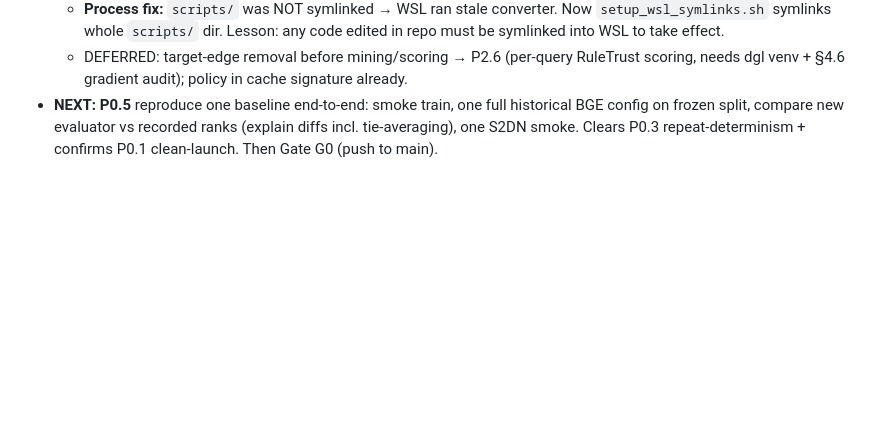
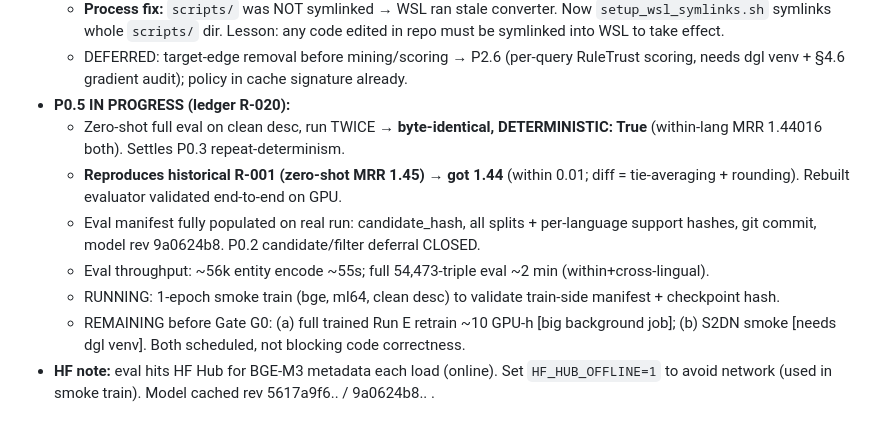
Before and after one commit to RishiiGamer2201/research_kg, a Markdown page: memory.md, the part around the change. Drawn GitHub-style; blank space fills up the shorter version.

```diff
--- a/memory.md
+++ b/memory.md
@@ -39,4 +39,11 @@ Running log. Newest entries at top of each section. Absolute dates.
   - Rule cache: `rule_miner.rule_signature(...)` keys on dataset+train+params+relation2id+target_policy; `ensure_rule_cache` validates signature, re-mines stale. Removed redundant fixed-path pre-set in `train.py:238`. Self-check `python S2DN/SDN/utils/rule_miner.py`.
   - **Process fix:** `scripts/` was NOT symlinked → WSL ran stale converter. Now `setup_wsl_symlinks.sh` symlinks whole `scripts/` dir. Lesson: any code edited in repo must be symlinked into WSL to take effect.
   - DEFERRED: target-edge removal before mining/scoring → P2.6 (per-query RuleTrust scoring, needs dgl venv + §4.6 gradient audit); policy in cache signature already.
-- **NEXT: P0.5** reproduce one baseline end-to-end: smoke train, one full historical BGE config on frozen split, compare new evaluator vs recorded ranks (explain diffs incl. tie-averaging), one S2DN smoke. Clears P0.3 repeat-determinism + confirms P0.1 clean-launch. Then Gate G0 (push to main).
+- **P0.5 IN PROGRESS (ledger R-020):**
+  - Zero-shot full eval on clean desc, run TWICE → **byte-identical, DETERMINISTIC: True** (within-lang MRR 1.44016 both). Settles P0.3 repeat-determinism.
+  - **Reproduces historical R-001 (zero-shot MRR 1.45) → got 1.44** (within 0.01; diff = tie-averaging + rounding). Rebuilt evaluator validated end-to-end on GPU.
+  - Eval manifest fully populated on real run: candidate_hash, all splits + per-language support hashes, git commit, model rev 9a0624b8. P0.2 candidate/filter deferral CLOSED.
+  - Eval throughput: ~56k entity encode ~55s; full 54,473-triple eval ~2 min (within+cross-lingual).
+  - RUNNING: 1-epoch smoke train (bge, ml64, clean desc) to validate train-side manifest + checkpoint hash.
+  - REMAINING before Gate G0: (a) full trained Run E retrain ~10 GPU-h [big background job]; (b) S2DN smoke [needs dgl venv]. Both scheduled, not blocking code correctness.
+- **HF note:** eval hits HF Hub for BGE-M3 metadata each load (online). Set `HF_HUB_OFFLINE=1` to avoid network (used in smoke train). Model cached rev 5617a9f6.. / 9a0624b8.. .
```
Also changed, not shown: docs/FINAL_IMPLEMENTATION_PLAN_2026-07-17.md (+5 -4 lines).
